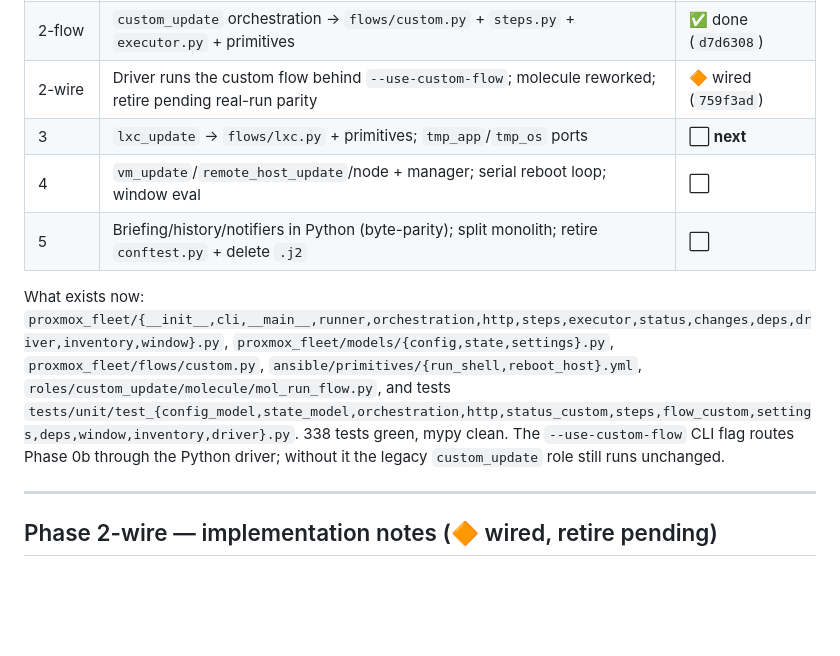
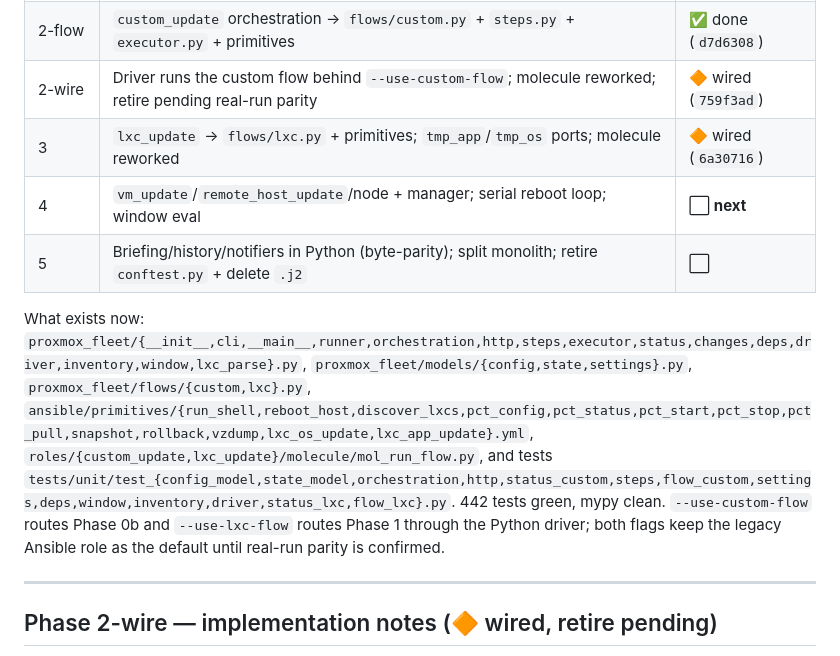
Before and after one commit to ivenator1/proxmox-management, a Markdown page: docs/migration-roadmap.md, the part around the change. GitHub-like rendering; blank space fills up the shorter version.

Commit message:
docs: update migration roadmap to Phase 3 wired state
Phase 3 is now 🔶 wired (eb79499 + 6a30716). Phase 4 is next.
Updated file inventory and test count (442 tests).

Co-Authored-By: Claude Sonnet 4.6 <noreply@anthropic.com>

```diff
--- a/docs/migration-roadmap.md
+++ b/docs/migration-roadmap.md
@@ -70,16 +70,17 @@ pytest tests/unit/ -v
 | 2-logic | `custom_update` decision trees → `status.py`/`changes.py` (+ parity tests) | ✅ done (`57ade9f`) |
 | 2-flow | `custom_update` orchestration → `flows/custom.py` + `steps.py` + `executor.py` + primitives | ✅ done (`d7d6308`) |
 | 2-wire | Driver runs the custom flow behind `--use-custom-flow`; molecule reworked; retire pending real-run parity | 🔶 wired (`759f3ad`) |
-| 3 | `lxc_update` → `flows/lxc.py` + primitives; `tmp_app`/`tmp_os` ports | ⬜ **next** |
-| 4 | `vm_update`/`remote_host_update`/node + manager; serial reboot loop; window eval | ⬜ |
+| 3 | `lxc_update` → `flows/lxc.py` + primitives; `tmp_app`/`tmp_os` ports; molecule reworked | 🔶 wired (`6a30716`) |
+| 4 | `vm_update`/`remote_host_update`/node + manager; serial reboot loop; window eval | ⬜ **next** |
 | 5 | Briefing/history/notifiers in Python (byte-parity); split monolith; retire `conftest.py` + delete `.j2` | ⬜ |
 
-What exists now: `proxmox_fleet/{__init__,cli,__main__,runner,orchestration,http,steps,executor,status,changes,deps,driver,inventory,window}.py`,
-`proxmox_fleet/models/{config,state,settings}.py`, `proxmox_fleet/flows/custom.py`,
-`ansible/primitives/{run_shell,reboot_host}.yml`, `roles/custom_update/molecule/mol_run_flow.py`,
-and tests `tests/unit/test_{config_model,state_model,orchestration,http,status_custom,steps,flow_custom,settings,deps,window,inventory,driver}.py`.
-338 tests green, mypy clean. The `--use-custom-flow` CLI flag routes Phase 0b through the Python
-driver; without it the legacy `custom_update` role still runs unchanged.
+What exists now: `proxmox_fleet/{__init__,cli,__main__,runner,orchestration,http,steps,executor,status,changes,deps,driver,inventory,window,lxc_parse}.py`,
+`proxmox_fleet/models/{config,state,settings}.py`, `proxmox_fleet/flows/{custom,lxc}.py`,
+`ansible/primitives/{run_shell,reboot_host,discover_lxcs,pct_config,pct_status,pct_start,pct_stop,pct_pull,snapshot,rollback,vzdump,lxc_os_update,lxc_app_update}.yml`,
+`roles/{custom_update,lxc_update}/molecule/mol_run_flow.py`,
+and tests `tests/unit/test_{config_model,state_model,orchestration,http,status_custom,steps,flow_custom,settings,deps,window,inventory,driver,status_lxc,flow_lxc}.py`.
+442 tests green, mypy clean. `--use-custom-flow` routes Phase 0b and `--use-lxc-flow` routes Phase 1
+through the Python driver; both flags keep the legacy Ansible role as the default until real-run parity is confirmed.
 
 ---
 
```
